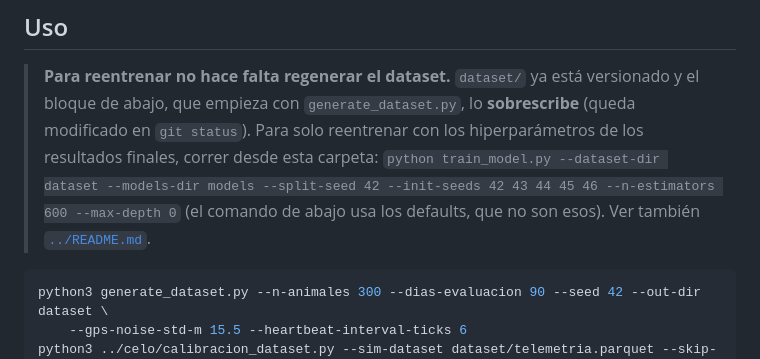
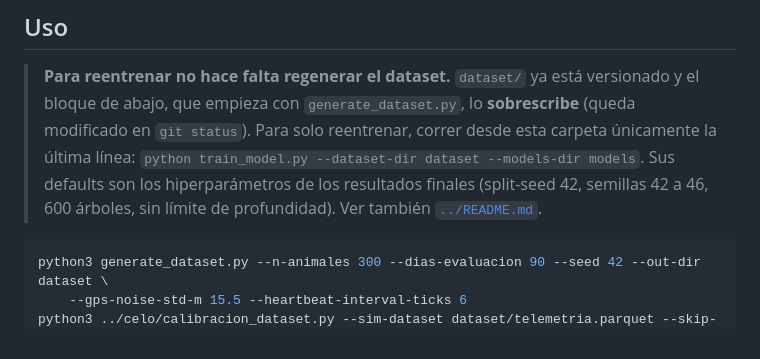
Before and after one commit to VigIA-UTN/VigIA, a Markdown page: ml-training/salud/README.md, the part around the change. GitHub-like rendering.

````diff
--- a/ml-training/salud/README.md
+++ b/ml-training/salud/README.md
@@ -44,10 +44,11 @@ qué se usa un `RandomForestClassifier` en vez de una LSTM (reproducibilidad).
 
 > **Para reentrenar no hace falta regenerar el dataset.** `dataset/` ya está
 > versionado y el bloque de abajo, que empieza con `generate_dataset.py`, lo
-> **sobrescribe** (queda modificado en `git status`). Para solo reentrenar con
-> los hiperparámetros de los resultados finales, correr desde esta carpeta:
-> `python train_model.py --dataset-dir dataset --models-dir models --split-seed 42 --init-seeds 42 43 44 45 46 --n-estimators 600 --max-depth 0`
-> (el comando de abajo usa los defaults, que no son esos). Ver también
+> **sobrescribe** (queda modificado en `git status`). Para solo reentrenar,
+> correr desde esta carpeta únicamente la última línea:
+> `python train_model.py --dataset-dir dataset --models-dir models`. Sus
+> defaults son los hiperparámetros de los resultados finales (split-seed 42,
+> semillas 42 a 46, 600 árboles, sin límite de profundidad). Ver también
 > [`../README.md`](../README.md#reentrenar-y-reemplazar-un-modelo-rnf05).
 
 ```bash
````
Also changed, not shown: ml-training/README.md (+15 -0 lines).
